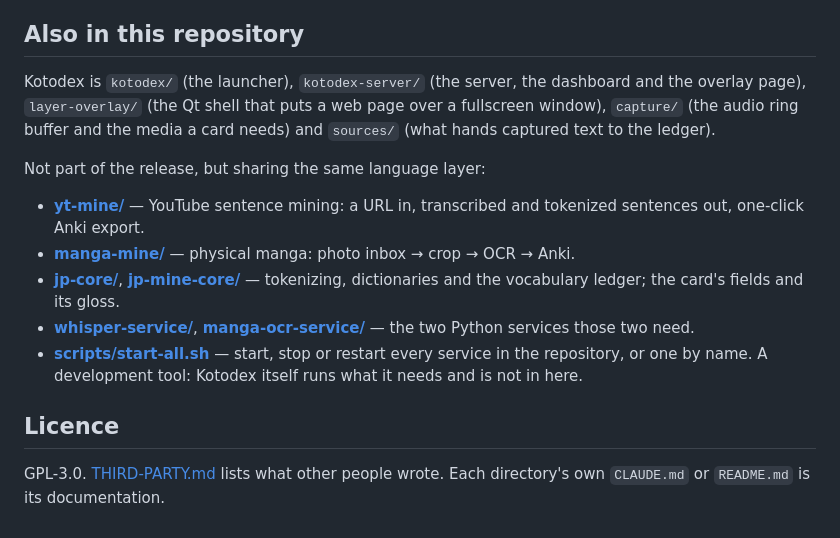
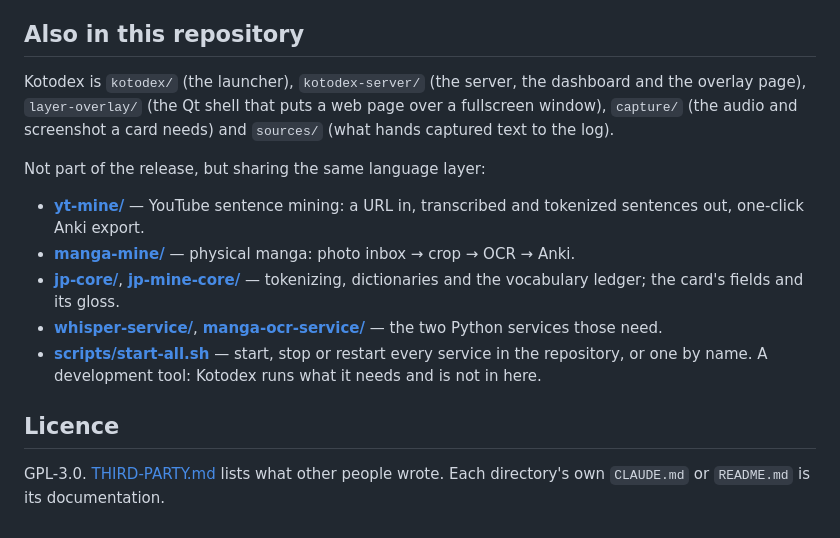
Before and after one commit to geoals/jp-tools, a Markdown page: README.md, the part around one of its changes. GitHub-like rendering.

```diff
--- a/README.md
+++ b/README.md
@@ -89,10 +68,10 @@ doctor` prints your machine's version of that table.
 
 ## Also in this repository
 
-Kotodex is `kotodex/` (the launcher), `kotodex-server/` (the server, the dashboard
-and the overlay page), `layer-overlay/` (the Qt shell that puts a web page over
-a fullscreen window), `capture/` (the audio ring buffer and the media a card
-needs) and `sources/` (what hands captured text to the ledger).
+Kotodex is `kotodex/` (the launcher), `kotodex-server/` (the server, the
+dashboard and the overlay page), `layer-overlay/` (the Qt shell that puts a web
+page over a fullscreen window), `capture/` (the audio and screenshot a card
+needs) and `sources/` (what hands captured text to the log).
 
 Not part of the release, but sharing the same language layer:
 
@@ -103,12 +82,12 @@ Not part of the release, but sharing the same language layer:
 - **[jp-core/](jp-core/)**, **[jp-mine-core/](jp-mine-core/)** — tokenizing,
   dictionaries and the vocabulary ledger; the card's fields and its gloss.
 - **[whisper-service/](whisper-service/)**, **[manga-ocr-service/](manga-ocr-service/)**
-  — the two Python services those two need.
+  — the two Python services those need.
 - **[scripts/start-all.sh](scripts/start-all.sh)** — start, stop or restart every
-  service in the repository, or one by name. A development tool: Kotodex itself
-  runs what it needs and is not in here.
+  service in the repository, or one by name. A development tool: Kotodex runs
+  what it needs and is not in here.
 
 ## Licence
 
-GPL-3.0. [THIRD-PARTY.md](THIRD-PARTY.md) lists what other people wrote. Each directory's own
-`CLAUDE.md` or `README.md` is its documentation.
+GPL-3.0. [THIRD-PARTY.md](THIRD-PARTY.md) lists what other people wrote. Each
+directory's own `CLAUDE.md` or `README.md` is its documentation.
```
Also changed, not shown: other parts of README.md (+49 -70 lines), docs/compositors.md (+0 -1 lines).
